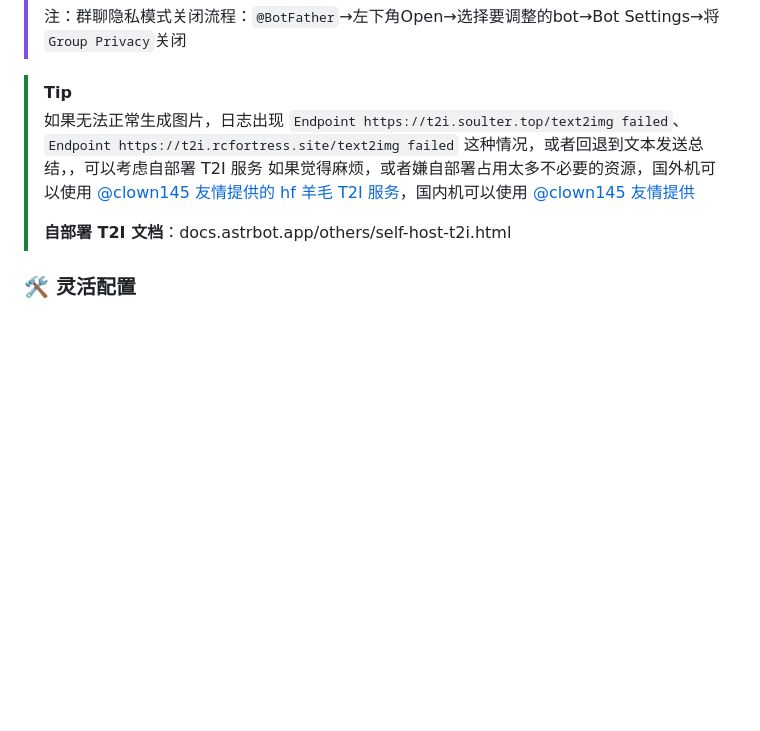
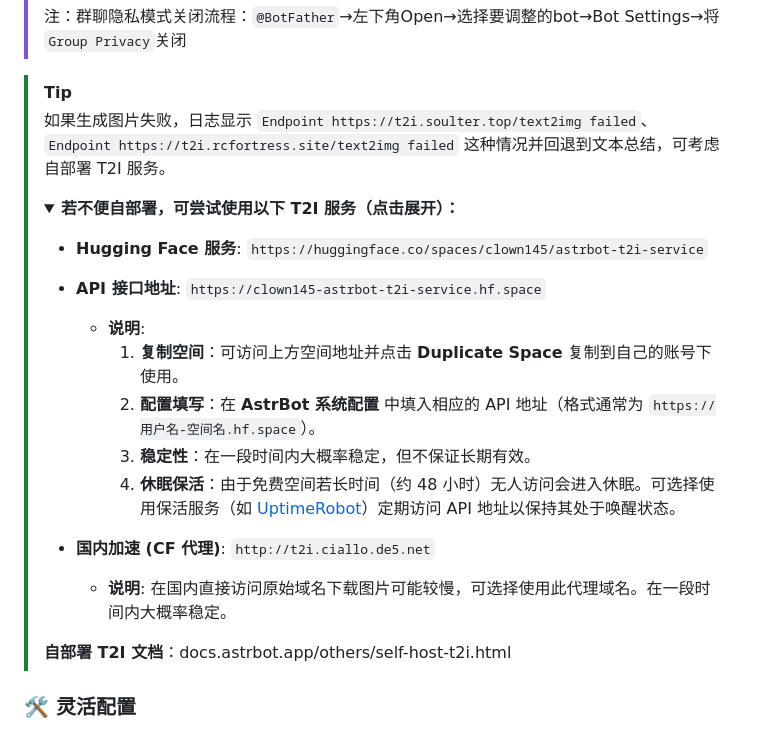
Before and after one commit to SXP-Simon/astrbot_plugin_qq_group_daily_analysis, a Markdown page: README.md, the part around the change. GitHub-like rendering; folded sections open; blank space fills up the shorter version.

Commit message:
docs(readme): 优化 T2I 服务说明，添加折叠及 AstrBot 配置说明 (#113)

```diff
--- a/README.md
+++ b/README.md
@@ -52,8 +52,22 @@ _✨ 一个基于 AstrBot 的智能群聊分析插件，支持 **QQ (OneBot)**
 
 
 > [!TIP]
-> 如果无法正常生成图片，日志出现 `Endpoint https://t2i.soulter.top/text2img failed`、`Endpoint https://t2i.rcfortress.site/text2img failed` 这种情况，或者回退到文本发送总结，，可以考虑自部署 T2I 服务
-> 如果觉得麻烦，或者嫌自部署占用太多不必要的资源，国外机可以使用 [@clown145 友情提供的 hf 羊毛 T2I 服务](https://clown145-astrbot-t2i-service.hf.space)，国内机可以使用 [@clown145 友情提供](http://t2i.ciallo.de5.net)
+> 如果生成图片失败，日志显示 `Endpoint https://t2i.soulter.top/text2img failed`、`Endpoint https://t2i.rcfortress.site/text2img failed` 这种情况并回退到文本总结，可考虑自部署 T2I 服务。
+>
+> <details>
+> <summary><b>若不便自部署，可尝试使用以下 T2I 服务（点击展开）：</b></summary>
+>
+> - **Hugging Face 服务**: `https://huggingface.co/spaces/clown145/astrbot-t2i-service`
+> - **API 接口地址**: `https://clown145-astrbot-t2i-service.hf.space`
+>   - **说明**:
+>     1. **复制空间**：可访问上方空间地址并点击 **Duplicate Space** 复制到自己的账号下使用。
+>     2. **配置填写**：在 **AstrBot 系统配置** 中填入相应的 API 地址（格式通常为 `https://用户名-空间名.hf.space`）。
+>     3. **稳定性**：在一段时间内大概率稳定，但不保证长期有效。
+>     4. **休眠保活**：由于免费空间若长时间（约 48 小时）无人访问会进入休眠。可选择使用保活服务（如 [UptimeRobot](https://uptimerobot.com/)）定期访问 API 地址以保持其处于唤醒状态。
+>
+> - **国内加速 (CF 代理)**: `http://t2i.ciallo.de5.net`
+>   - **说明**: 在国内直接访问原始域名下载图片可能较慢，可选择使用此代理域名。在一段时间内大概率稳定。
+> </details>
 >
 > **自部署 T2I 文档**：docs.astrbot.app/others/self-host-t2i.html
 
```
